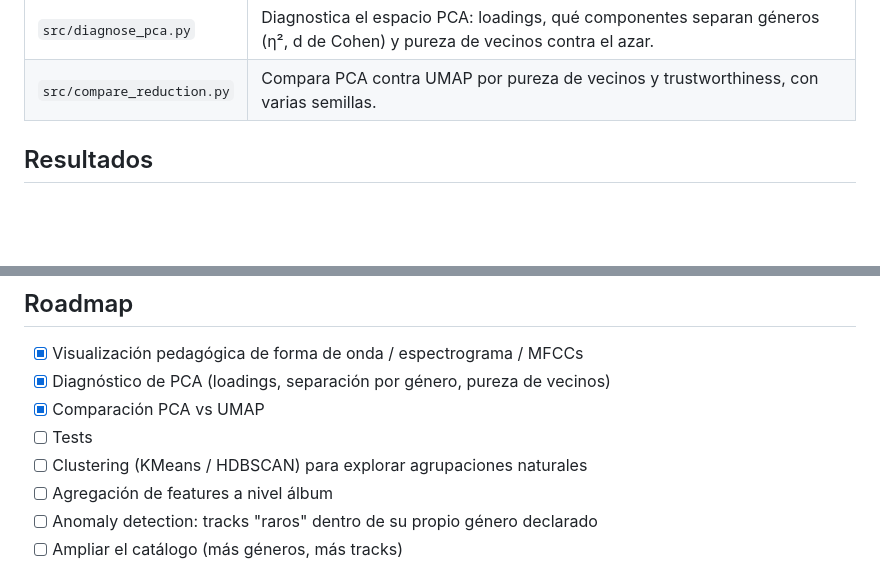
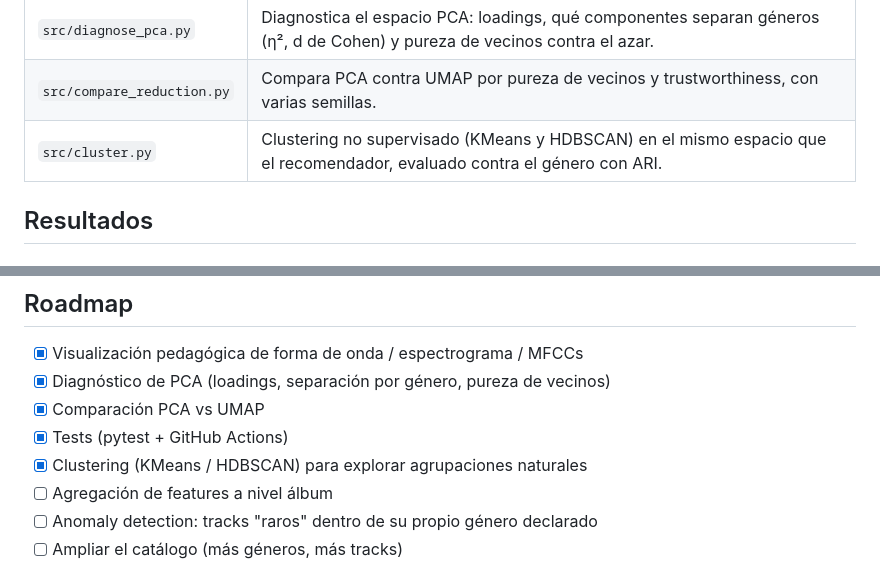
Before and after one commit to JaimeMancilla/audio-similarity-engine, a Markdown page: README.md, 2 parts joined by grey strips. GitHub-like rendering; blank space fills up the shorter version.

```diff
--- a/README.md
+++ b/README.md
@@ -29,6 +29,7 @@ Jamendo API ──► mp3 ──► 44 features por track ──► StandardScal
 | `src/visualize_track.py` | Muestra qué miden las features: forma de onda, espectrograma Mel y MFCCs de dos tracks lado a lado. |
 | `src/diagnose_pca.py` | Diagnostica el espacio PCA: loadings, qué componentes separan géneros (η², d de Cohen) y pureza de vecinos contra el azar. |
 | `src/compare_reduction.py` | Compara PCA contra UMAP por pureza de vecinos y trustworthiness, con varias semillas. |
+| `src/cluster.py` | Clustering no supervisado (KMeans y HDBSCAN) en el mismo espacio que el recomendador, evaluado contra el género con ARI. |
 
 ## Resultados
 
@@ -148,8 +193,8 @@ quien arma su catálogo con su propio `client_id`.
 - [x] Visualización pedagógica de forma de onda / espectrograma / MFCCs
 - [x] Diagnóstico de PCA (loadings, separación por género, pureza de vecinos)
 - [x] Comparación PCA vs UMAP
-- [ ] Tests
-- [ ] Clustering (KMeans / HDBSCAN) para explorar agrupaciones naturales
+- [x] Tests (pytest + GitHub Actions)
+- [x] Clustering (KMeans / HDBSCAN) para explorar agrupaciones naturales
 - [ ] Agregación de features a nivel álbum
 - [ ] Anomaly detection: tracks "raros" dentro de su propio género declarado
 - [ ] Ampliar el catálogo (más géneros, más tracks)
```
Also changed, not shown: other parts of README.md (+44 -0 lines), CLAUDE.md (+19 -3 lines), docs/img/clusters.png (added), 8 other files.
